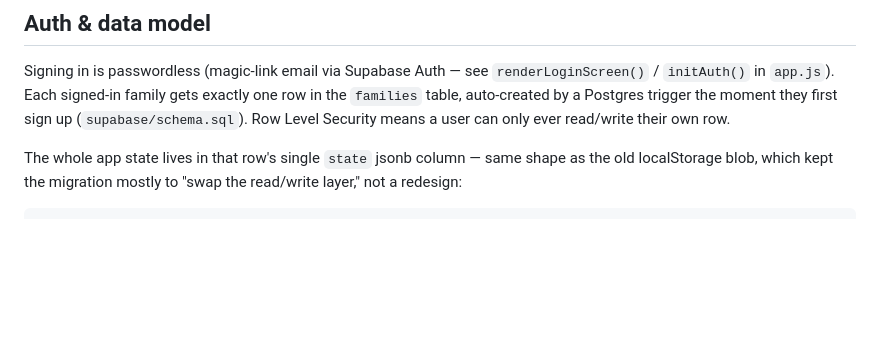
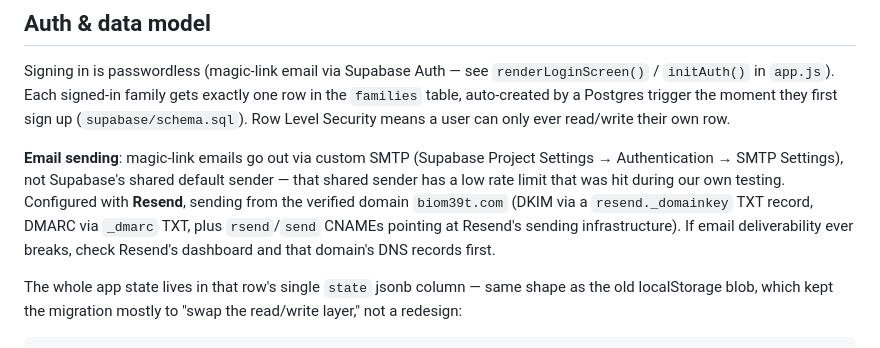
Before and after one commit to Blackbirdfirst/morgonlistan, a Markdown page: CLAUDE.md, the part around the change. Rendered like a GitHub page; blank space fills up the shorter version.

```diff
--- a/CLAUDE.md
+++ b/CLAUDE.md
@@ -30,6 +30,8 @@ Then open `http://<mac-lan-ip>:8000` on a phone on the same WiFi (find the IP wi
 ## Auth & data model
 
 Signing in is passwordless (magic-link email via Supabase Auth — see `renderLoginScreen()` / `initAuth()` in `app.js`). Each signed-in family gets exactly one row in the `families` table, auto-created by a Postgres trigger the moment they first sign up (`supabase/schema.sql`). Row Level Security means a user can only ever read/write their own row.
+
+**Email sending**: magic-link emails go out via custom SMTP (Supabase Project Settings → Authentication → SMTP Settings), not Supabase's shared default sender — that shared sender has a low rate limit that was hit during our own testing. Configured with **Resend**, sending from the verified domain `biom39t.com` (DKIM via a `resend._domainkey` TXT record, DMARC via `_dmarc` TXT, plus `rsend`/`send` CNAMEs pointing at Resend's sending infrastructure). If email deliverability ever breaks, check Resend's dashboard and that domain's DNS records first.
 
 The whole app state lives in that row's single `state` jsonb column — same shape as the old localStorage blob, which kept the migration mostly to "swap the read/write layer," not a redesign:
 
```
Also changed, not shown: ROADMAP.md (+2 -2 lines).
